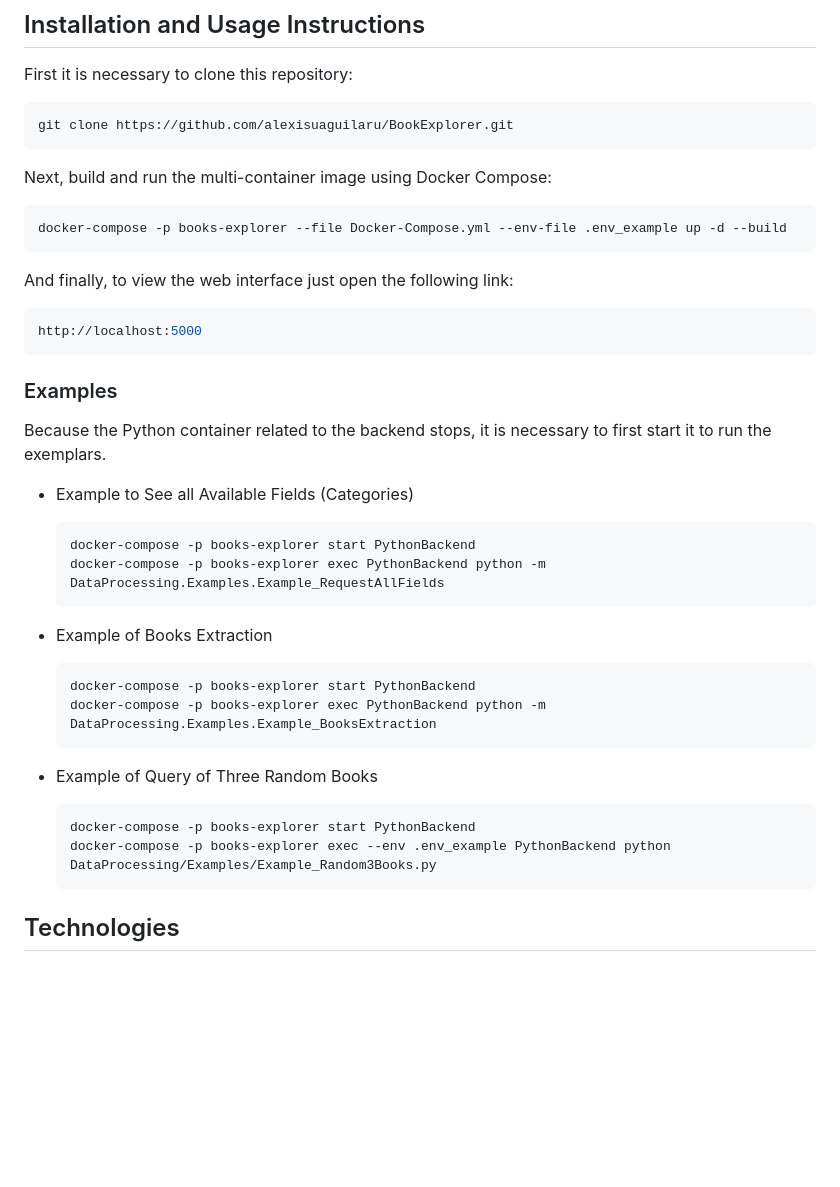
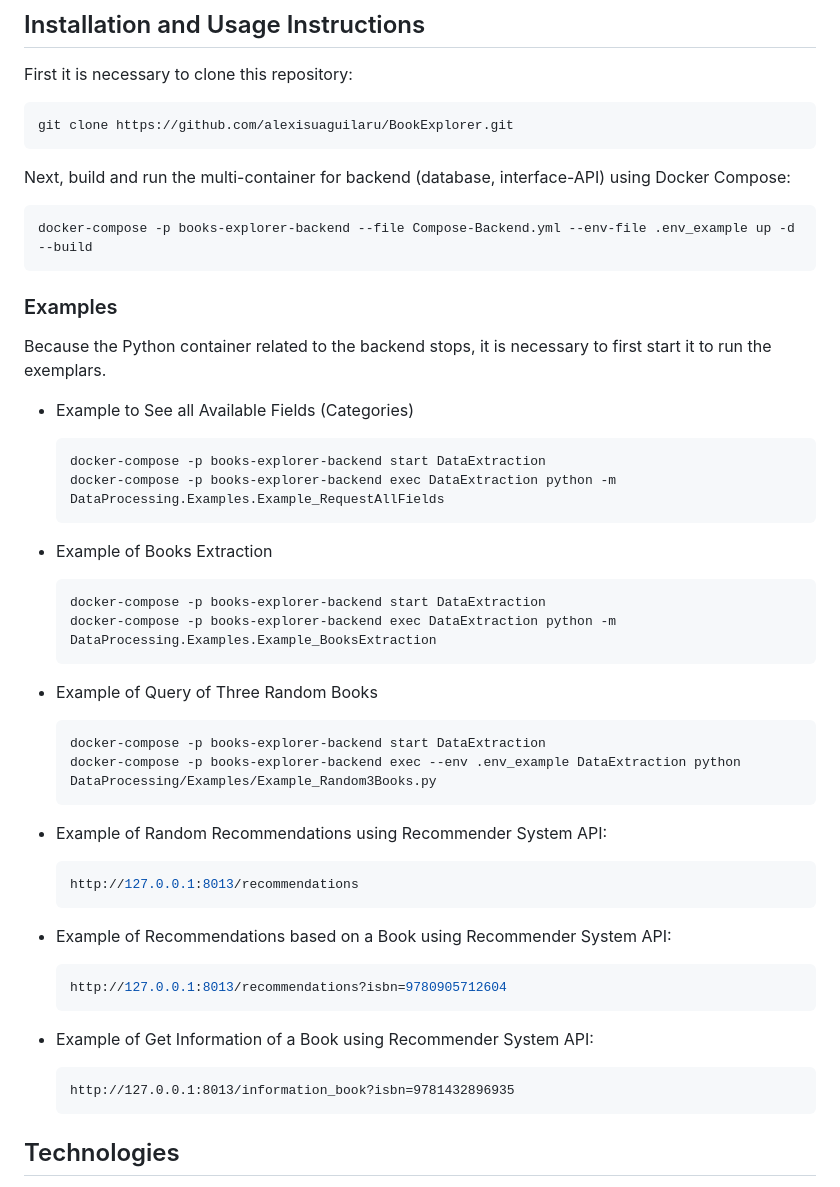
Before and after one commit to alexisuaguilaru/BookExplorer, a Markdown page: README.md, the part around the change. GitHub-like rendering; blank space fills up the shorter version.

Commit message:
SCRUM-33 MOD at project readme to add new examples and updates relate to new docker-compose

````diff
--- a/README.md
+++ b/README.md
@@ -39,32 +39,43 @@ First it is necessary to clone this repository:
 ```bash
 git clone https://github.com/alexisuaguilaru/BookExplorer.git
 ```
-Next, build and run the multi-container image using Docker Compose:
+Next, build and run the multi-container for backend (database, interface-API) using Docker Compose:
 ```bash
-docker-compose -p books-explorer --file Docker-Compose.yml --env-file .env_example up -d --build
-```
-And finally, to view the web interface just open the following link:
-```bash
-http://localhost:5000
+docker-compose -p books-explorer-backend --file Compose-Backend.yml --env-file .env_example up -d --build
 ```
 ### Examples
 Because the Python container related to the backend stops, it is necessary to first start it to run the exemplars.
 * Example to See all Available Fields (Categories)
     ```bash
-    docker-compose -p books-explorer start PythonBackend
-    docker-compose -p books-explorer exec PythonBackend python -m DataProcessing.Examples.Example_RequestAllFields
+    docker-compose -p books-explorer-backend start DataExtraction
+    docker-compose -p books-explorer-backend exec DataExtraction python -m DataProcessing.Examples.Example_RequestAllFields
     ```
 
 * Example of Books Extraction
     ```bash
-    docker-compose -p books-explorer start PythonBackend
-    docker-compose -p books-explorer exec PythonBackend python -m DataProcessing.Examples.Example_BooksExtraction
+    docker-compose -p books-explorer-backend start DataExtraction
+    docker-compose -p books-explorer-backend exec DataExtraction python -m DataProcessing.Examples.Example_BooksExtraction
     ```
 
 * Example of Query of Three Random Books
     ```bash
-    docker-compose -p books-explorer start PythonBackend
-    docker-compose -p books-explorer exec --env .env_example PythonBackend python DataProcessing/Examples/Example_Random3Books.py
+    docker-compose -p books-explorer-backend start DataExtraction
+    docker-compose -p books-explorer-backend exec --env .env_example DataExtraction python DataProcessing/Examples/Example_Random3Books.py
+    ```
+
+* Example of Random Recommendations using Recommender System API:
+    ```bash
+    http://127.0.0.1:8013/recommendations
+    ```
+
+* Example of Recommendations based on a Book using Recommender System API:
+    ```bash
+    http://127.0.0.1:8013/recommendations?isbn=9780905712604
+    ```
+
+* Example of Get Information of a Book using Recommender System API:
+    ```
+    http://127.0.0.1:8013/information_book?isbn=9781432896935
     ```
 
 ## Technologies
````
